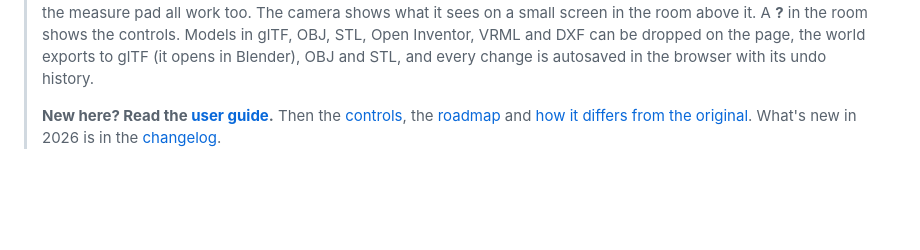
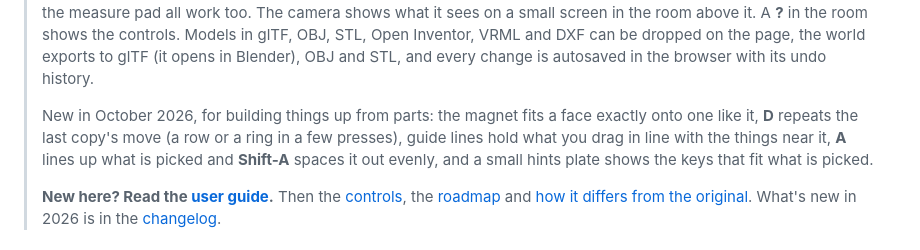
Before and after one commit to willkessler/cutplane_web, a Markdown page: README.md, the part around the change. Rendered like a GitHub page; blank space fills up the shorter version.

Commit message:
Docs: the October 25 features in the README and the D key's row
Co-Authored-By: Claude Opus 5.5 <noreply@anthropic.com>

```diff
--- a/README.md
+++ b/README.md
@@ -26,6 +26,11 @@ see their cross-sections. Vertices, edges and faces are picked and edited where
 > **?** in the room shows the controls. Models in glTF, OBJ, STL, Open Inventor, VRML and DXF can
 > be dropped on the page, the world exports to glTF (it opens in Blender), OBJ and STL, and every
 > change is autosaved in the browser with its undo history.
+>
+> New in October 2026, for building things up from parts: the magnet fits a face exactly onto
+> one like it, **D** repeats the last copy's move (a row or a ring in a few presses), guide lines
+> hold what you drag in line with the things near it, **A** lines up what is picked and
+> **Shift-A** spaces it out evenly, and a small hints plate shows the keys that fit what is picked.
 >
 > **New here? Read the [user guide](docs/GUIDE.md).** Then the
 > [controls](docs/README.md#using-cutplane), the [roadmap](docs/README.md#roadmap) and
```
Also changed, not shown: docs/README.md (+1 -1 lines).
